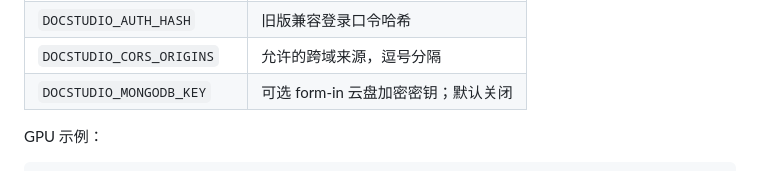
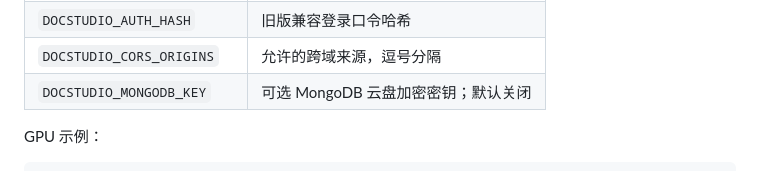
Before and after one commit to xuechong1989/crabapple-docstudio, a Markdown page: README.md, the part around the change. Drawn GitHub-style.

Commit message:
docs: remove internal storage reference from README

```diff
--- a/README.md
+++ b/README.md
@@ -182,7 +182,7 @@ python scripts/hash_password.py
 | `DOCSTUDIO_ADMIN_PASSWORD` | 首次启动 admin 口令 |
 | `DOCSTUDIO_AUTH_HASH` | 旧版兼容登录口令哈希 |
 | `DOCSTUDIO_CORS_ORIGINS` | 允许的跨域来源，逗号分隔 |
-| `DOCSTUDIO_MONGODB_KEY` | 可选 form-in 云盘加密密钥；默认关闭 |
+| `DOCSTUDIO_MONGODB_KEY` | 可选 MongoDB 云盘加密密钥；默认关闭 |
 
 GPU 示例：
 
```
